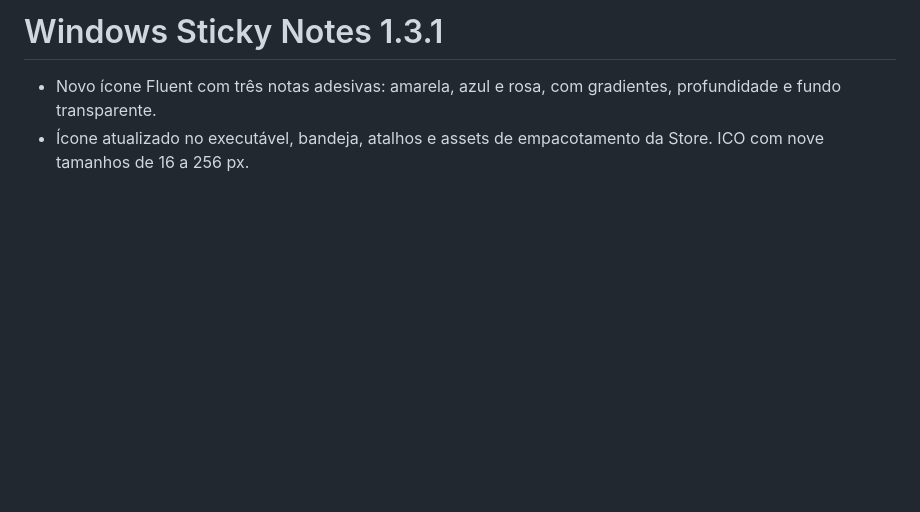
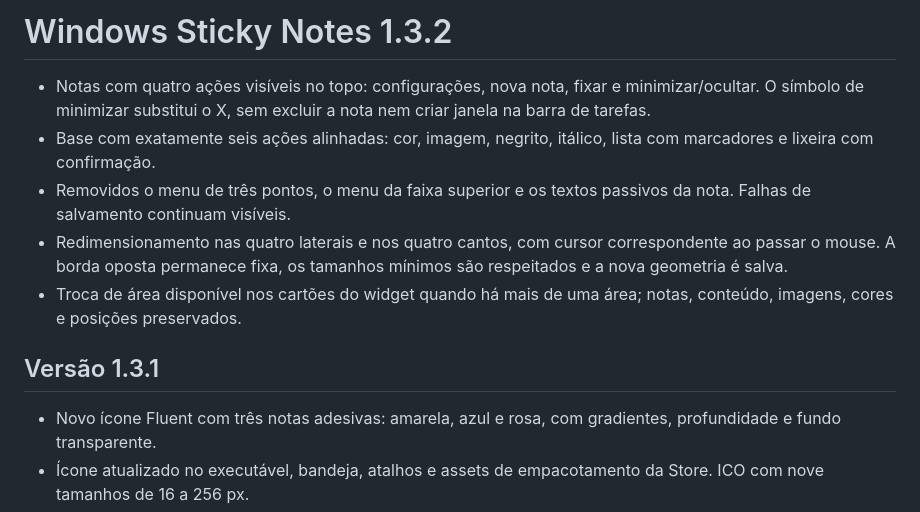
Before and after one commit to showmetech/windows-sticky-notes, a Markdown page: docs/release-notes.md, the part around the change. Rendered like a GitHub page; blank space fills up the shorter version.

```diff
--- a/docs/release-notes.md
+++ b/docs/release-notes.md
@@ -1,4 +1,12 @@
-# Windows Sticky Notes 1.3.1
+# Windows Sticky Notes 1.3.2
+
+- Notas com quatro ações visíveis no topo: configurações, nova nota, fixar e minimizar/ocultar. O símbolo de minimizar substitui o X, sem excluir a nota nem criar janela na barra de tarefas.
+- Base com exatamente seis ações alinhadas: cor, imagem, negrito, itálico, lista com marcadores e lixeira com confirmação.
+- Removidos o menu de três pontos, o menu da faixa superior e os textos passivos da nota. Falhas de salvamento continuam visíveis.
+- Redimensionamento nas quatro laterais e nos quatro cantos, com cursor correspondente ao passar o mouse. A borda oposta permanece fixa, os tamanhos mínimos são respeitados e a nova geometria é salva.
+- Troca de área disponível nos cartões do widget quando há mais de uma área; notas, conteúdo, imagens, cores e posições preservados.
+
+## Versão 1.3.1
 
 - Novo ícone Fluent com três notas adesivas: amarela, azul e rosa, com gradientes, profundidade e fundo transparente.
 - Ícone atualizado no executável, bandeja, atalhos e assets de empacotamento da Store. ICO com nove tamanhos de 16 a 256 px.
```
Also changed, not shown: README.md (+4 -4 lines), docs/images/preview-claro.png, docs/images/preview-escuro.png, 6 other files.
